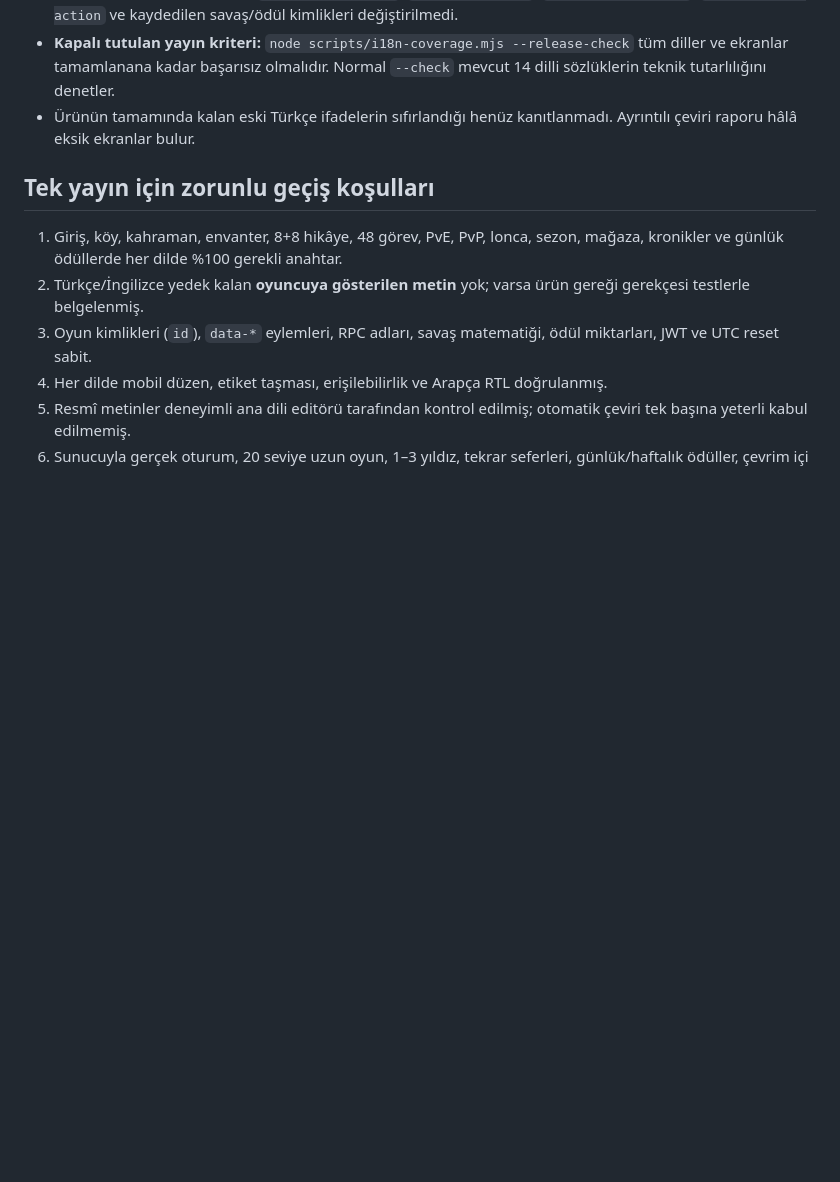
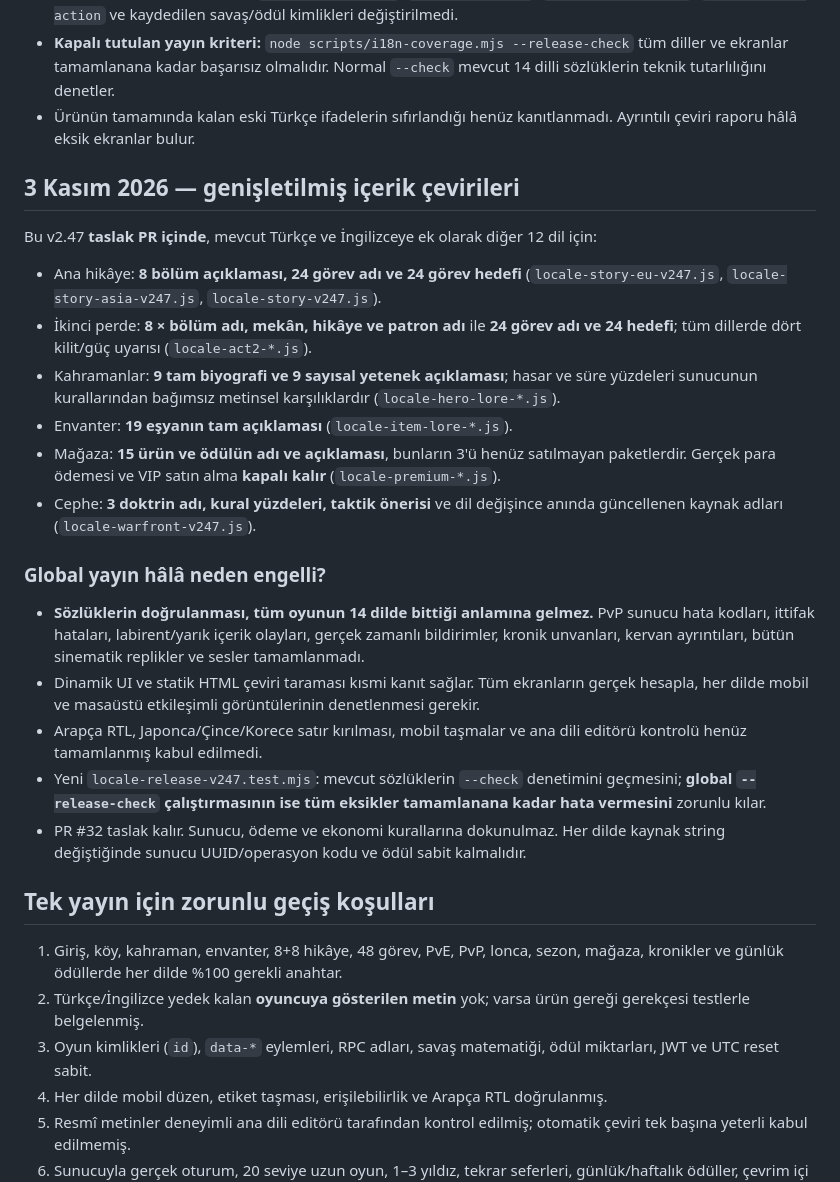
Before and after one commit to umutcandar/starfort-beta, a Markdown page: STARFORT_V247_TEK_PAKET_GLOBAL_YERELLESTIRME_KABUL_PLANI.md, the part around one of its changes. GitHub-like rendering; blank space fills up the shorter version.

Commit message:
docs(i18n): record complete 48-op campaign narratives, nine hero stories, 19 item lore and 15 cosmetic translations

```diff
--- a/STARFORT_V247_TEK_PAKET_GLOBAL_YERELLESTIRME_KABUL_PLANI.md
+++ b/STARFORT_V247_TEK_PAKET_GLOBAL_YERELLESTIRME_KABUL_PLANI.md
@@ -53,6 +53,23 @@ v2.43–v2.46 arasında dil seçici 14 dil oldu, ancak 12 ek dilde çoğu hikây
 - **Kapalı tutulan yayın kriteri:** `node scripts/i18n-coverage.mjs --release-check` tüm diller ve ekranlar tamamlanana kadar başarısız olmalıdır. Normal `--check` mevcut 14 dilli sözlüklerin teknik tutarlılığını denetler.
 - Ürünün tamamında kalan eski Türkçe ifadelerin sıfırlandığı henüz kanıtlanmadı. Ayrıntılı çeviri raporu hâlâ eksik ekranlar bulur.
 
+## 3 Kasım 2026 — genişletilmiş içerik çevirileri
+
+Bu v2.47 **taslak PR içinde**, mevcut Türkçe ve İngilizceye ek olarak diğer 12 dil için:
+- Ana hikâye: **8 bölüm açıklaması, 24 görev adı ve 24 görev hedefi** (`locale-story-eu-v247.js`, `locale-story-asia-v247.js`, `locale-story-v247.js`).
+- İkinci perde: **8 × bölüm adı, mekân, hikâye ve patron adı** ile **24 görev adı ve 24 hedefi**; tüm dillerde dört kilit/güç uyarısı (`locale-act2-*.js`).
+- Kahramanlar: **9 tam biyografi ve 9 sayısal yetenek açıklaması**; hasar ve süre yüzdeleri sunucunun kurallarından bağımsız metinsel karşılıklardır (`locale-hero-lore-*.js`).
+- Envanter: **19 eşyanın tam açıklaması** (`locale-item-lore-*.js`).
+- Mağaza: **15 ürün ve ödülün adı ve açıklaması**, bunların 3'ü henüz satılmayan paketlerdir. Gerçek para ödemesi ve VIP satın alma **kapalı kalır** (`locale-premium-*.js`).
+- Cephe: **3 doktrin adı, kural yüzdeleri, taktik önerisi** ve dil değişince anında güncellenen kaynak adları (`locale-warfront-v247.js`).
+
+### Global yayın hâlâ neden engelli?
+- **Sözlüklerin doğrulanması, tüm oyunun 14 dilde bittiği anlamına gelmez.** PvP sunucu hata kodları, ittifak hataları, labirent/yarık içerik olayları, gerçek zamanlı bildirimler, kronik unvanları, kervan ayrıntıları, bütün sinematik replikler ve sesler tamamlanmadı.
+- Dinamik UI ve statik HTML çeviri taraması kısmi kanıt sağlar. Tüm ekranların gerçek hesapla, her dilde mobil ve masaüstü etkileşimli görüntülerinin denetlenmesi gerekir.
+- Arapça RTL, Japonca/Çince/Korece satır kırılması, mobil taşmalar ve ana dili editörü kontrolü henüz tamamlanmış kabul edilmedi.
+- Yeni `locale-release-v247.test.mjs`: mevcut sözlüklerin `--check` denetimini geçmesini; **global `--release-check` çalıştırmasının ise tüm eksikler tamamlanana kadar hata vermesini** zorunlu kılar.
+- PR #32 taslak kalır. Sunucu, ödeme ve ekonomi kurallarına dokunulmaz. Her dilde kaynak string değiştiğinde sunucu UUID/operasyon kodu ve ödül sabit kalmalıdır.
+
 ## Tek yayın için zorunlu geçiş koşulları
 
 1. Giriş, köy, kahraman, envanter, 8+8 hikâye, 48 görev, PvE, PvP, lonca, sezon, mağaza, kronikler ve günlük ödüllerde her dilde %100 gerekli anahtar.
```
Also changed, not shown: other parts of STARFORT_V247_TEK_PAKET_GLOBAL_YERELLESTIRME_KABUL_PLANI.md (+6 -6 lines).
